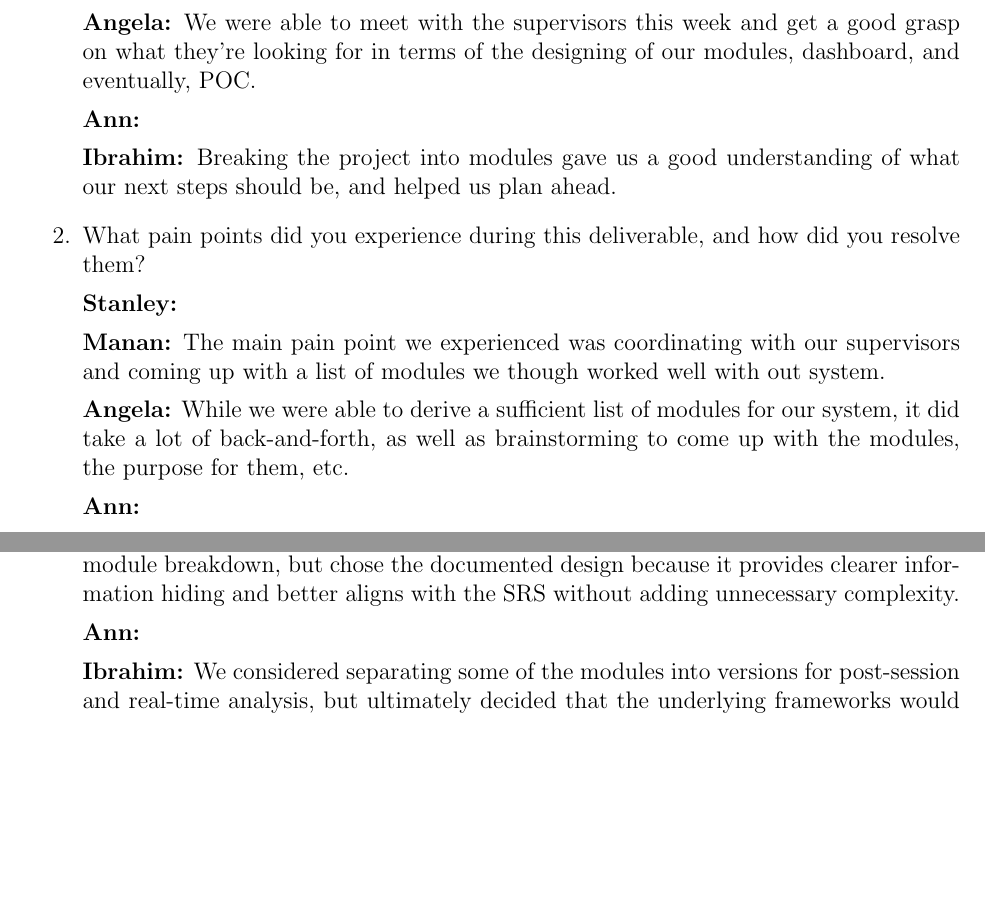
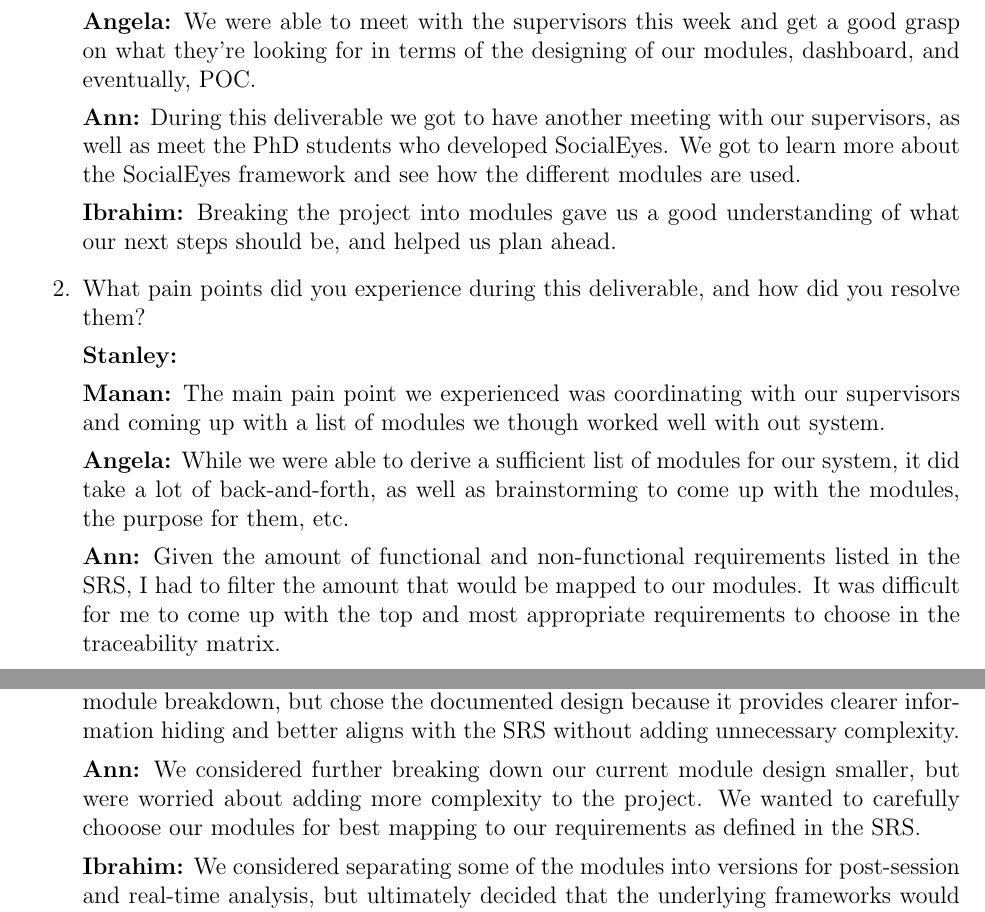
Before and after one commit to mansha71/CapstoneProject, a LaTeX document (docs/Design/SoftDetailedDes/MIS.tex): two parts of pages 26 and 28 of 28, joined at a grey line, cut so that both start at the same text, the shorter picture padded with empty space. Compiled offline with pdfLaTeX.

Commit message:
Add reflection

```diff
--- a/docs/Design/SoftDetailedDes/MIS.tex
+++ b/docs/Design/SoftDetailedDes/MIS.tex
@@ -839,7 +839,7 @@ graduate attribute of Problem Analysis and Design.
 
 \textbf{Angela:} We were able to meet with the supervisors this week and get a good grasp on what they're looking for in terms of the designing of our modules, dashboard, and eventually, POC.
 
-\textbf{Ann:}
+\textbf{Ann:} During this deliverable we got to have another meeting with our supervisors, as well as meet the PhD students who developed SocialEyes. We got to learn more about the SocialEyes framework and see how the different modules are used.
 
 \textbf{Ibrahim:} Breaking the project into modules gave us a good understanding of what our next steps should be, and helped us plan ahead.
 
@@ -852,7 +852,7 @@ graduate attribute of Problem Analysis and Design.
 
 \textbf{Angela:} While we were able to derive a sufficient list of modules for our system, it did take a lot of back-and-forth, as well as brainstorming to come up with the modules, the purpose for them, etc.
 
-\textbf{Ann:}
+\textbf{Ann:} Given the amount of functional and non-functional requirements listed in the SRS, I had to filter the amount that would be mapped to our modules. It was difficult for me to come up with the top and most appropriate requirements to choose in the traceability matrix.
 
 \textbf{Ibrahim:} Determining how to break the project into modules was difficult at first, as we were unsure of the exact expectations of the supervisors for each stream of the project we were planning to work on.
 
@@ -907,7 +907,7 @@ graduate attribute of Problem Analysis and Design.
 
 \textbf{Angela:} We briefly considered both a more monolithic design and a more fine-grained module breakdown, but chose the documented design because it provides clearer information hiding and better aligns with the SRS without adding unnecessary complexity.
 
-\textbf{Ann:}
+\textbf{Ann:} We considered further breaking down our current module design smaller, but were worried about adding more complexity to the project. We wanted to carefully chooose our modules for best mapping to our requirements as defined in the SRS.
 
 \textbf{Ibrahim:} We considered separating some of the modules into versions for post-session and real-time analysis, but ultimately decided that the underlying frameworks would similar and scaleable enough to not have to work on them completely separately.
 
```
Also changed, not shown: docs/Design/SoftDetailedDes/MIS.tex (6 more changed lines).
